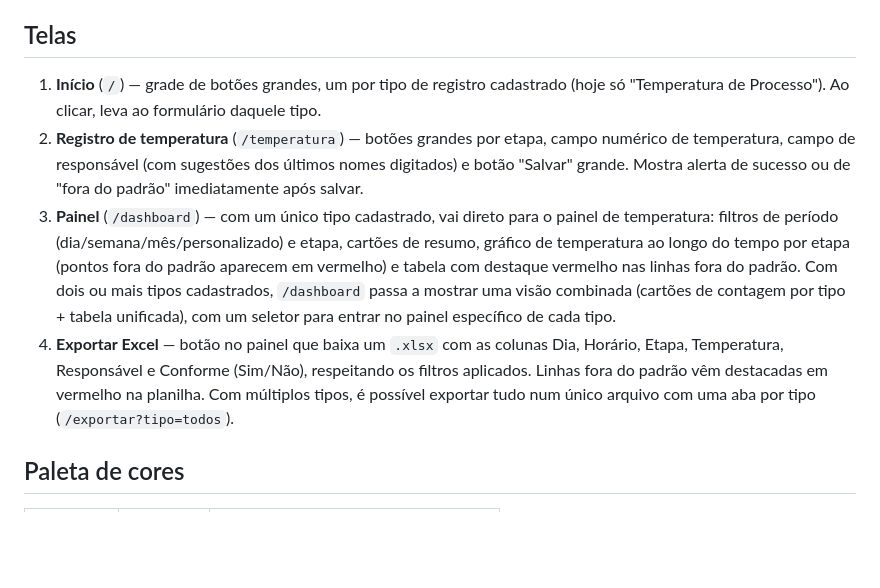
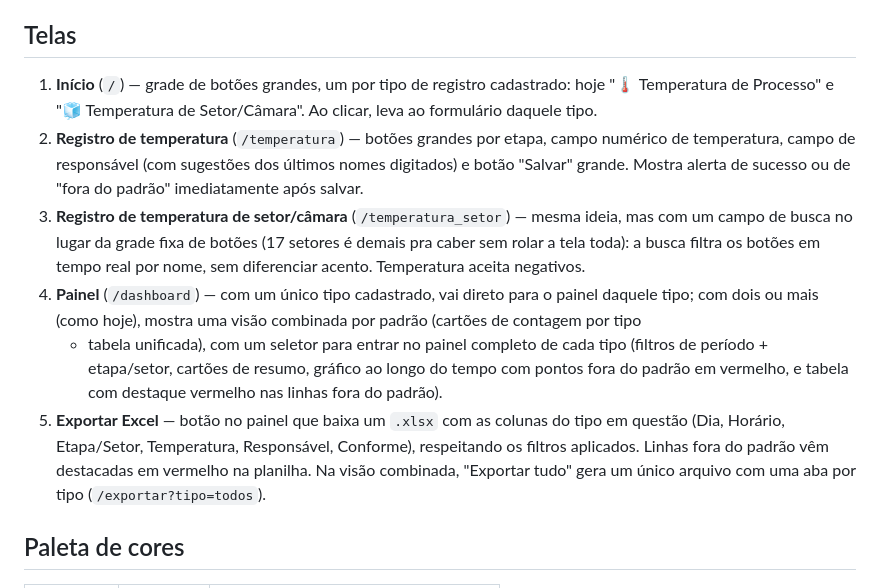
Before and after one commit to qualidadeparaforms-web/temperaturas, a Markdown page: README.md, the part around one of its changes. Rendered like a GitHub page; blank space fills up the shorter version.

Commit message:
README: documenta regras de negócio e telas do novo tipo Temperatura de Setor/Câmara

```diff
--- a/README.md
+++ b/README.md
@@ -313,28 +343,32 @@ command `pip install -r requirements.txt` e Start command
 ## Telas
 
 1. **Início** (`/`) — grade de botões grandes, um por tipo de
-   registro cadastrado (hoje só "Temperatura de Processo"). Ao
-   clicar, leva ao formulário daquele tipo.
+   registro cadastrado: hoje "🌡️ Temperatura de Processo" e "🧊
+   Temperatura de Setor/Câmara". Ao clicar, leva ao formulário
+   daquele tipo.
 2. **Registro de temperatura** (`/temperatura`) — botões grandes por
    etapa, campo numérico de temperatura, campo de responsável (com
    sugestões dos últimos nomes digitados) e botão "Salvar" grande.
    Mostra alerta de sucesso ou de "fora do padrão" imediatamente após
    salvar.
-3. **Painel** (`/dashboard`) — com um único tipo cadastrado, vai
-   direto para o painel de temperatura: filtros de período
-   (dia/semana/mês/personalizado) e etapa, cartões de resumo, gráfico
-   de temperatura ao longo do tempo por etapa (pontos fora do padrão
-   aparecem em vermelho) e tabela com destaque vermelho nas linhas
-   fora do padrão. Com dois ou mais tipos cadastrados, `/dashboard`
-   passa a mostrar uma visão combinada (cartões de contagem por tipo +
-   tabela unificada), com um seletor para entrar no painel específico
-   de cada tipo.
-4. **Exportar Excel** — botão no painel que baixa um `.xlsx` com as
-   colunas Dia, Horário, Etapa, Temperatura, Responsável e Conforme
-   (Sim/Não), respeitando os filtros aplicados. Linhas fora do padrão
-   vêm destacadas em vermelho na planilha. Com múltiplos tipos, é
-   possível exportar tudo num único arquivo com uma aba por tipo
-   (`/exportar?tipo=todos`).
+3. **Registro de temperatura de setor/câmara** (`/temperatura_setor`)
+   — mesma ideia, mas com um campo de busca no lugar da grade fixa de
+   botões (17 setores é demais pra caber sem rolar a tela toda): a
+   busca filtra os botões em tempo real por nome, sem diferenciar
+   acento. Temperatura aceita negativos.
+4. **Painel** (`/dashboard`) — com um único tipo cadastrado, vai
+   direto para o painel daquele tipo; com dois ou mais (como hoje),
+   mostra uma visão combinada por padrão (cartões de contagem por tipo
+   + tabela unificada), com um seletor para entrar no painel completo
+   de cada tipo (filtros de período + etapa/setor, cartões de resumo,
+   gráfico ao longo do tempo com pontos fora do padrão em vermelho, e
+   tabela com destaque vermelho nas linhas fora do padrão).
+5. **Exportar Excel** — botão no painel que baixa um `.xlsx` com as
+   colunas do tipo em questão (Dia, Horário, Etapa/Setor, Temperatura,
+   Responsável, Conforme), respeitando os filtros aplicados. Linhas
+   fora do padrão vêm destacadas em vermelho na planilha. Na visão
+   combinada, "Exportar tudo" gera um único arquivo com uma aba por
+   tipo (`/exportar?tipo=todos`).
 
 ## Paleta de cores
 
```
Also changed, not shown: other parts of README.md (+31 -1 lines).
